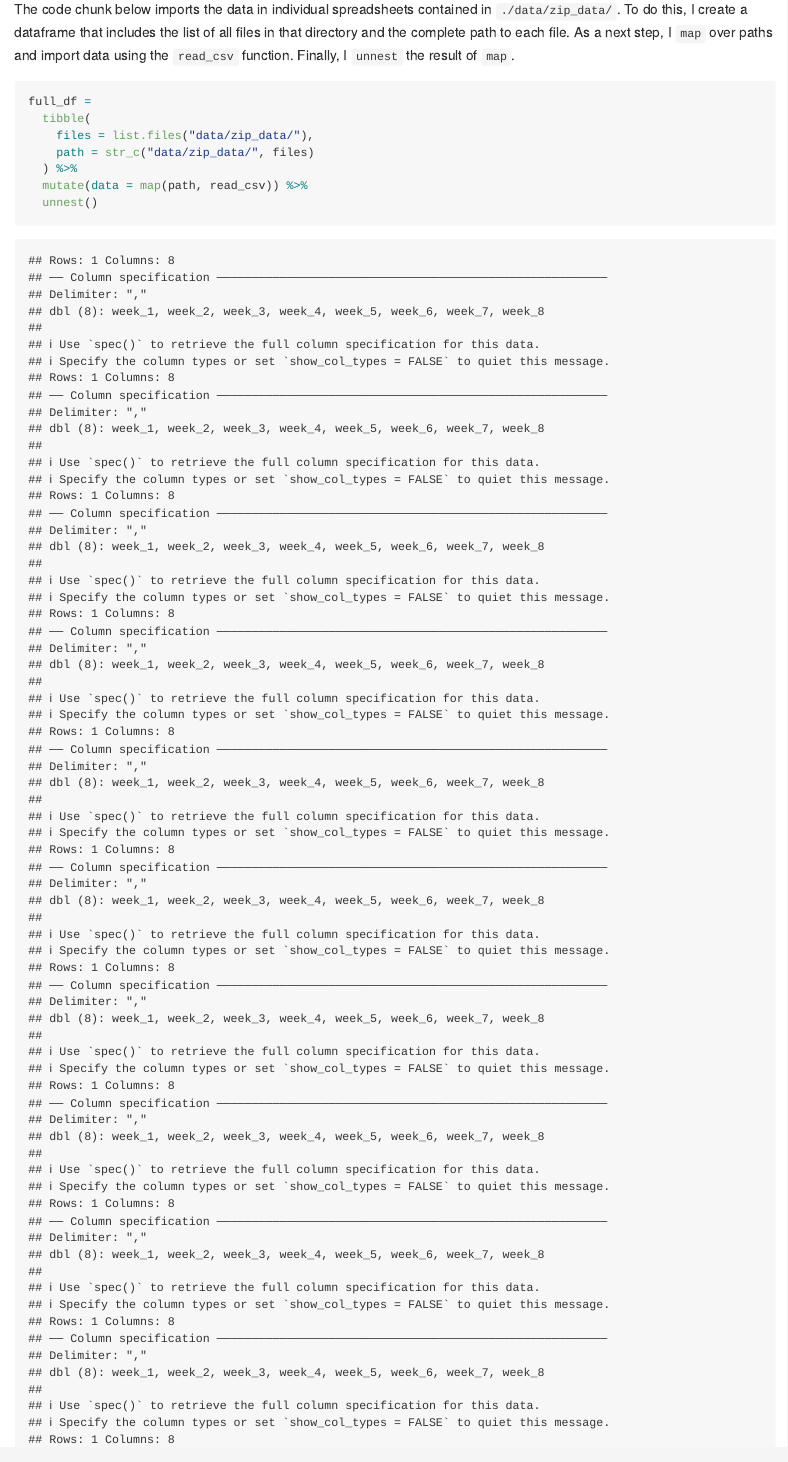
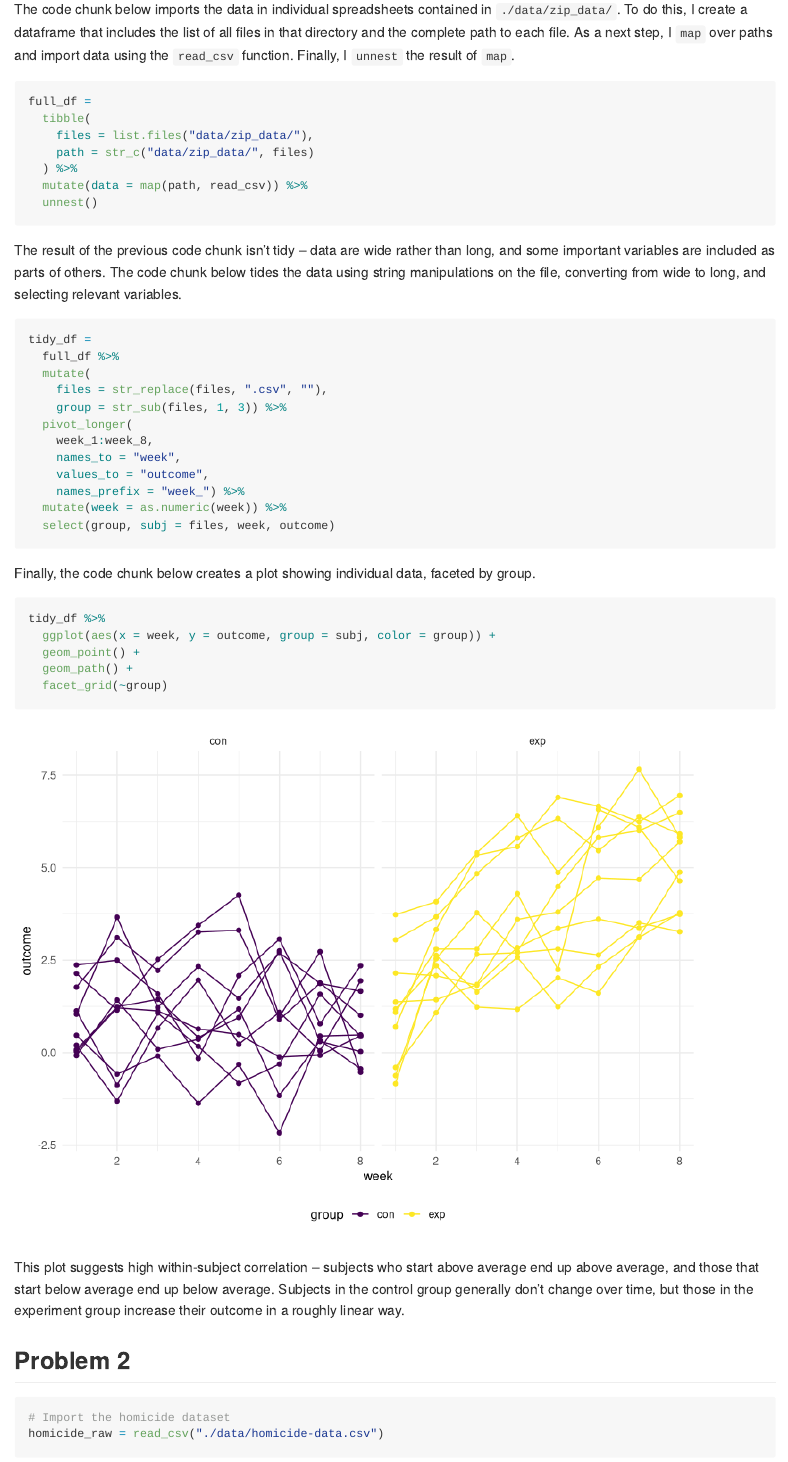
Before and after one commit to ZhengweiSong98/p8105_hw5_zs2539, an R Markdown document (p8105_hw5_zs2539.Rmd): the page in a window 1100 px wide, from 220 px down. Rendered offline with R 4.5, knitr and Pandoc, with nearby package versions; some code elsewhere in the file could not run offline; long lines of code are wrapped; column names are cleaned by a stand-in for the janitor package.

````diff
--- a/p8105_hw5_zs2539.Rmd
+++ b/p8105_hw5_zs2539.Rmd
@@ -32,7 +32,7 @@
 
 The code chunk below imports the data in individual spreadsheets contained in `./data/zip_data/`. To do this, I create a dataframe that includes the list of all files in that directory and the complete path to each file. As a next step, I `map` over paths and import data using the `read_csv` function. Finally, I `unnest` the result of `map`.
 
-```{r}
+```{r, warning = FALSE, message=FALSE}
 full_df =
   tibble(
     files = list.files("data/zip_data/"),
@@ -61,7 +61,7 @@
 
 Finally, the code chunk below creates a plot showing individual data, faceted by group.
 
-```{r}
+```{r, warning = FALSE, message=FALSE}
 tidy_df %>%
   ggplot(aes(x = week, y = outcome, group = subj, color = group)) +
   geom_point() +
````
Also changed, not shown: p8105_hw5_zs2539.md, p8105_hw5_zs2539.Rmd (2 more changed lines).
